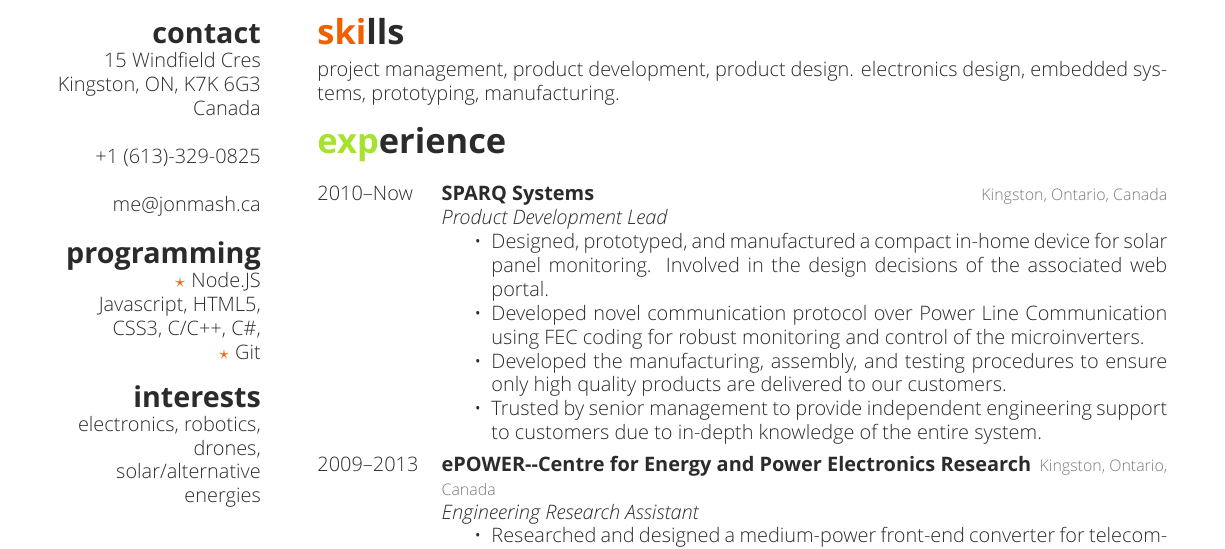
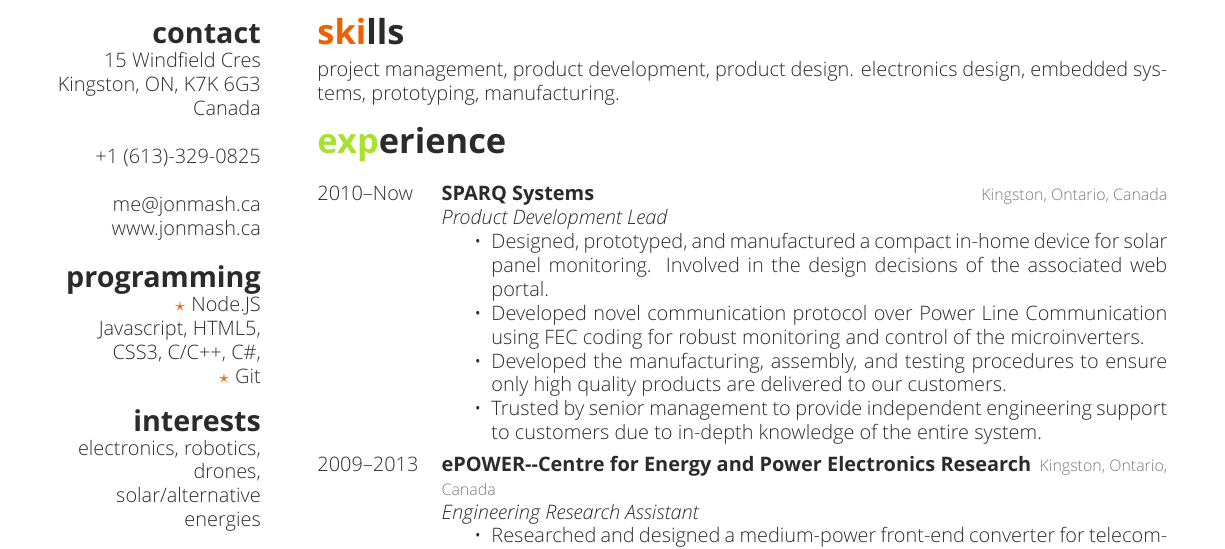
Before and after one commit to jonmash/resume, a LaTeX CV (main.tex, which reads sidebar.tex): part of the page, cut so that both start at the same text. The pictures show the PDF file main.pdf that the author committed with the source.

Commit message:
Adding website to sidebar and regen.

```diff
--- a/sidebar.tex
+++ b/sidebar.tex
@@ -12,6 +12,7 @@
 +1 (613)-329-0825
 ~
 me@jonmash.ca
+www.jonmash.ca
 %
 \section{programming}
 {\color{orange} $\star$} Node.JS
```
Also changed, not shown: cv.pdf, main.pdf.
